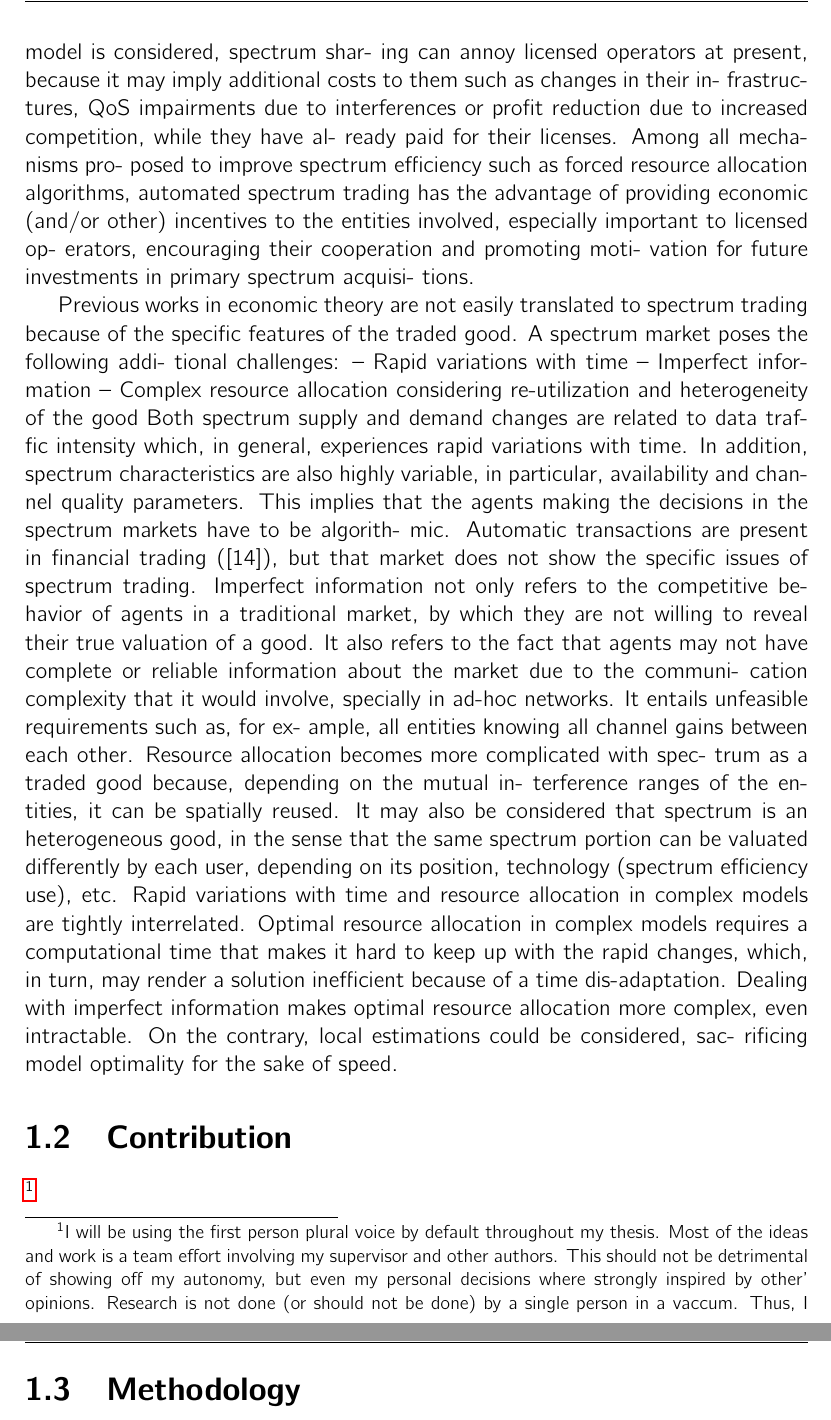
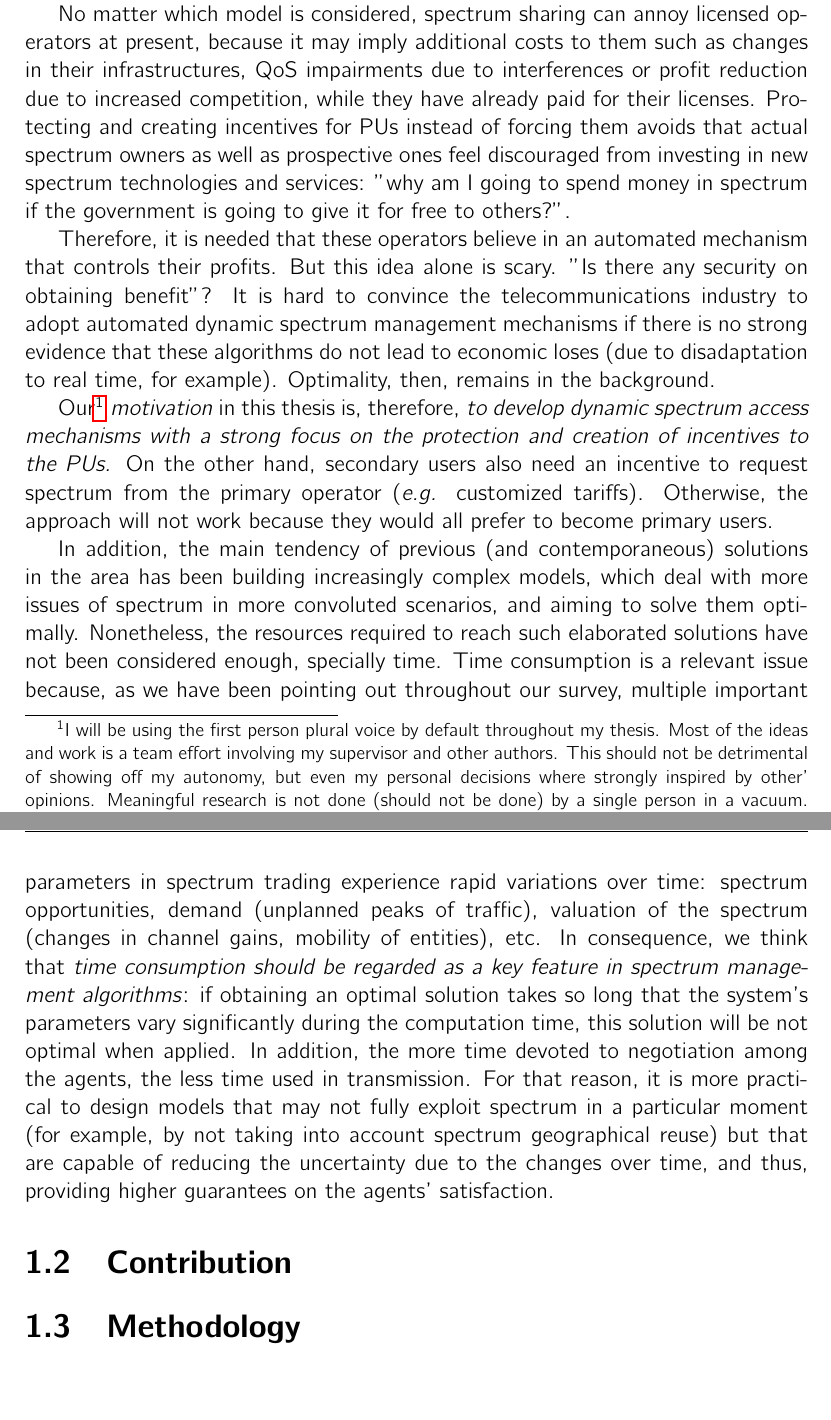
Before and after one commit to Mario-LopezTelecom/phdTesis, a LaTeX thesis (main.tex, which reads tex/Intro.tex): two parts of pages 8 and 9 of 43 before the commit and two parts of pages 8 and 9 of 44 after it, joined at a grey line, cut so that both start at the same text, the shorter picture padded with empty space. Compiled offline with pdfLaTeX.

Commit message:
Primer draft de la introduccion(breve)

```diff
--- a/tex/Intro.tex
+++ b/tex/Intro.tex
@@ -20 +18,0 @@ DSA has recently gained popularity because of the TV digitalization, in order to
-No matter which model is considered, spectrum shar- ing can annoy licensed operators at present, because it may imply additional costs to them such as changes in their in- frastructures, QoS impairments due to interferences or profit reduction due to increased competition, while they have al- ready paid for their licenses. Among all mechanisms pro- posed to improve spectrum efficiency such as forced resource allocation algorithms, automated spectrum trading has the advantage of providing economic (and/or other) incentives to the entities involved, especially important to licensed op- erators, encouraging their cooperation and promoting moti- vation for future investments in primary spectrum acquisi- tions.
@@ -23,10 +23,0 @@ No matter which model is considered, spectrum shar- ing can annoy licensed opera
-Previous works in economic theory are not easily translated to spectrum trading because of the specific features of the traded good. A spectrum market poses the following addi- tional challenges:
-– Rapid variations with time
-– Imperfect information
-– Complex resource allocation considering re-utilization
-and heterogeneity of the good
-Both spectrum supply and demand changes are related to data traffic intensity which, in general, experiences rapid variations with time. In addition, spectrum characteristics are also highly variable, in particular, availability and chan- nel quality parameters. This implies that the agents making the decisions in the spectrum markets have to be algorith- mic. Automatic transactions are present in financial trading ([14]), but that market does not show the specific issues of spectrum trading.
-Imperfect information not only refers to the competitive behavior of agents in a traditional market, by which they are not willing to reveal their true valuation of a good. It also refers to the fact that agents may not have complete or reliable information about the market due to the communi- cation complexity that it would involve, specially in ad-hoc
-networks. It entails unfeasible requirements such as, for ex- ample, all entities knowing all channel gains between each other.
-Resource allocation becomes more complicated with spec- trum as a traded good because, depending on the mutual in- terference ranges of the entities, it can be spatially reused. It may also be considered that spectrum is an heterogeneous good, in the sense that the same spectrum portion can be valuated differently by each user, depending on its position, technology (spectrum efficiency use), etc.
-Rapid variations with time and resource allocation in complex models are tightly interrelated. Optimal resource allocation in complex models requires a computational time that makes it hard to keep up with the rapid changes, which, in turn, may render a solution inefficient because of a time dis-adaptation. Dealing with imperfect information makes optimal resource allocation more complex, even intractable. On the contrary, local estimations could be considered, sac- rificing model optimality for the sake of speed.
@@ -33,4 +30,31 @@ Rapid variations with time and resource allocation in complex models are tightly
+Therefore, the last few years have seen some DSA standards such as IEEE 802.22 [9], ECMA-392 [10], 802.11af [12], 802.19.1 [11] and IEEE SCC41 [13].
+
+No matter which model is considered, spectrum sharing can annoy licensed operators at present, because it may imply additional costs to them such as changes in their infrastructures, QoS impairments due to interferences or profit reduction due to increased competition, while they have already paid for their licenses.
+Protecting and creating incentives for PUs instead of forcing them avoids that actual spectrum owners as well as prospective ones feel discouraged from investing in new spectrum technologies and services: "why am I going to spend money in spectrum if the government is going to give it for free to others?".
+
+Therefore, it is needed that these operators believe in an automated mechanism that controls their profits. But this idea alone is scary. "Is there any security on obtaining benefit"? It is hard to convince the telecommunications industry to adopt automated dynamic spectrum management mechanisms if there is no strong evidence that these algorithms do not lead to economic loses (due to disadaptation to real time, for example). Optimality, then, remains in the background.
+
+Our\footnote{I will be using the first person plural voice by default throughout my thesis. Most of the ideas and work is a team effort involving my supervisor and other authors. This should not be detrimental of showing off my autonomy, but even my personal decisions where strongly inspired by other' opinions. Meaningful research is not done (should not be done) by a single person in a vacuum. Thus, I consider artificial the use of "I" here. In other parts of this work, such first person plural will also include the reader, primarily when describing mathematical derivations, as a natural way of walking him through the process.} \emph{motivation} in this thesis is, therefore, \emph{to develop dynamic spectrum access mechanisms with a strong focus on the protection and creation of incentives to the PUs.}
+On the other hand, secondary users also need an incentive to request spectrum from the primary operator (\textit{e.g.} customized tariffs). Otherwise, the approach will not work because they would all prefer to become primary users.
+
+In addition, the main tendency of previous (and contemporaneous) solutions in the area has been building increasingly complex models, which deal with more issues of spectrum in more convoluted scenarios, and aiming to solve them optimally.
+Nonetheless, the resources required to reach such elaborated solutions have not been considered enough, specially time. Time consumption is a relevant issue because, as we have been pointing out throughout our survey, multiple important parameters in spectrum trading experience rapid variations over time: spectrum opportunities, demand (unplanned peaks of traffic), valuation of the spectrum (changes in channel gains, mobility of entities), etc.
+In consequence, we think that \emph{time consumption should be regarded as a key feature in spectrum management algorithms}: if obtaining an optimal solution takes so long that the system’s parameters vary significantly during the computation time, this solution will be not optimal when applied. In addition, the more time devoted to negotiation among the agents, the less time used in transmission. For that reason, it is more practical to design models that may not fully exploit spectrum in a particular moment (for example, by not taking into account spectrum geographical reuse) but that are capable of reducing the uncertainty due to the changes over time, and thus, providing higher guarantees on the agents’ satisfaction.
+
+% Among all mechanisms proposed to improve spectrum efficiency such as forced resource allocation algorithms, automated spectrum trading has the advantage of providing economic (and/or other) incentives to the entities involved, especially important to licensed operators, encouraging their cooperation and promoting motivation for future investments in primary spectrum acquisitions.
+
+%SPECTRUM TRADING
+% Previous works in economic theory are not easily translated to spectrum trading because of the specific features of the traded good. A spectrum market poses the following addi- tional challenges:
+% – Rapid variations with time
+% – Imperfect information
+% – Complex resource allocation considering re-utilization
+% and heterogeneity of the good
+% Both spectrum supply and demand changes are related to data traffic intensity which, in general, experiences rapid variations with time. In addition, spectrum characteristics are also highly variable, in particular, availability and channel quality parameters. This implies that the agents making the decisions in the spectrum markets have to be algorithmic. Automatic transactions are present in financial trading ([14]), but that market does not show the specific issues of spectrum trading.
+% Imperfect information not only refers to the competitive behavior of agents in a traditional market, by which they are not willing to reveal their true valuation of a good. It also refers to the fact that agents may not have complete or reliable information about the market due to the communi- cation complexity that it would involve, specially in ad-hoc
+% networks. It entails unfeasible requirements such as, for ex- ample, all entities knowing all channel gains between each other.
+% Resource allocation becomes more complicated with spec- trum as a traded good because, depending on the mutual in- terference ranges of the entities, it can be spatially reused. It may also be considered that spectrum is an heterogeneous good, in the sense that the same spectrum portion can be valuated differently by each user, depending on its position, technology (spectrum efficiency use), etc.
+% Rapid variations with time and resource allocation in complex models are tightly interrelated. Optimal resource allocation in complex models requires a computational time that makes it hard to keep up with the rapid changes, which, in turn, may render a solution inefficient because of a time dis-adaptation. Dealing with imperfect information makes optimal resource allocation more complex, even intractable. On the contrary, local estimations could be considered, sac- rificing model optimality for the sake of speed.
+
 \section{Contribution}
-\footnote{I will be using the first person plural voice by default throughout my thesis. Most of the ideas and work is a team effort involving my supervisor and other authors. This should not be detrimental of showing off my autonomy, but even my personal decisions where strongly inspired by other' opinions. Research is not done (or should not be done) by a single person in a vaccum. Thus, I consider artificial the use of "I" here. In other parts of this work, such first person plural will also include the reader, primarily when describing mathematical derivations, as a natural way of walking him through the process.}
 \section{Methodology}
 \section{Structure of the thesis}
```
Also changed, not shown: bibtex/thesisBib.tex (+6 -0 lines), main.pdf, tex/Intro.tex (26 more changed lines).
